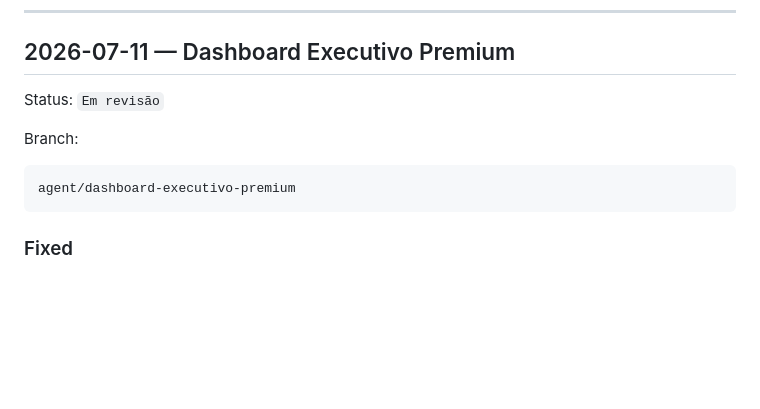
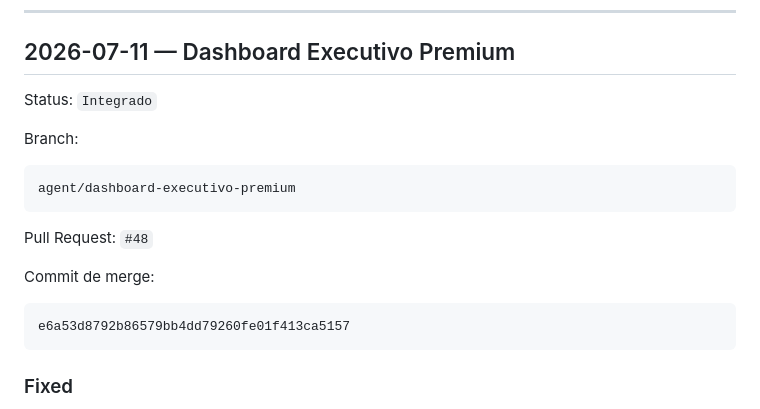
Before and after one commit to andrefcsj/FaculdadeMaria, a Markdown page: docs/CHANGELOG_DESENVOLVIMENTO.md, the part around the change. GitHub-like rendering; blank space fills up the shorter version.

Commit message:
Registra encerramento do Dashboard Executivo em docs/CHANGELOG_DESENVOLVIMENTO.md

````diff
--- a/docs/CHANGELOG_DESENVOLVIMENTO.md
+++ b/docs/CHANGELOG_DESENVOLVIMENTO.md
@@ -35,12 +35,20 @@ Mudanças ainda em branch podem aparecer como `Em revisão`.
 
 ## 2026-07-11 — Dashboard Executivo Premium
 
-Status: `Em revisão`
+Status: `Integrado`
 
 Branch:
 
 ```text
 agent/dashboard-executivo-premium
+```
+
+Pull Request: `#48`
+
+Commit de merge:
+
+```text
+e6a53d8792b86579bb4dd79260fe01f413ca5157
 ```
 
 ### Fixed
````
